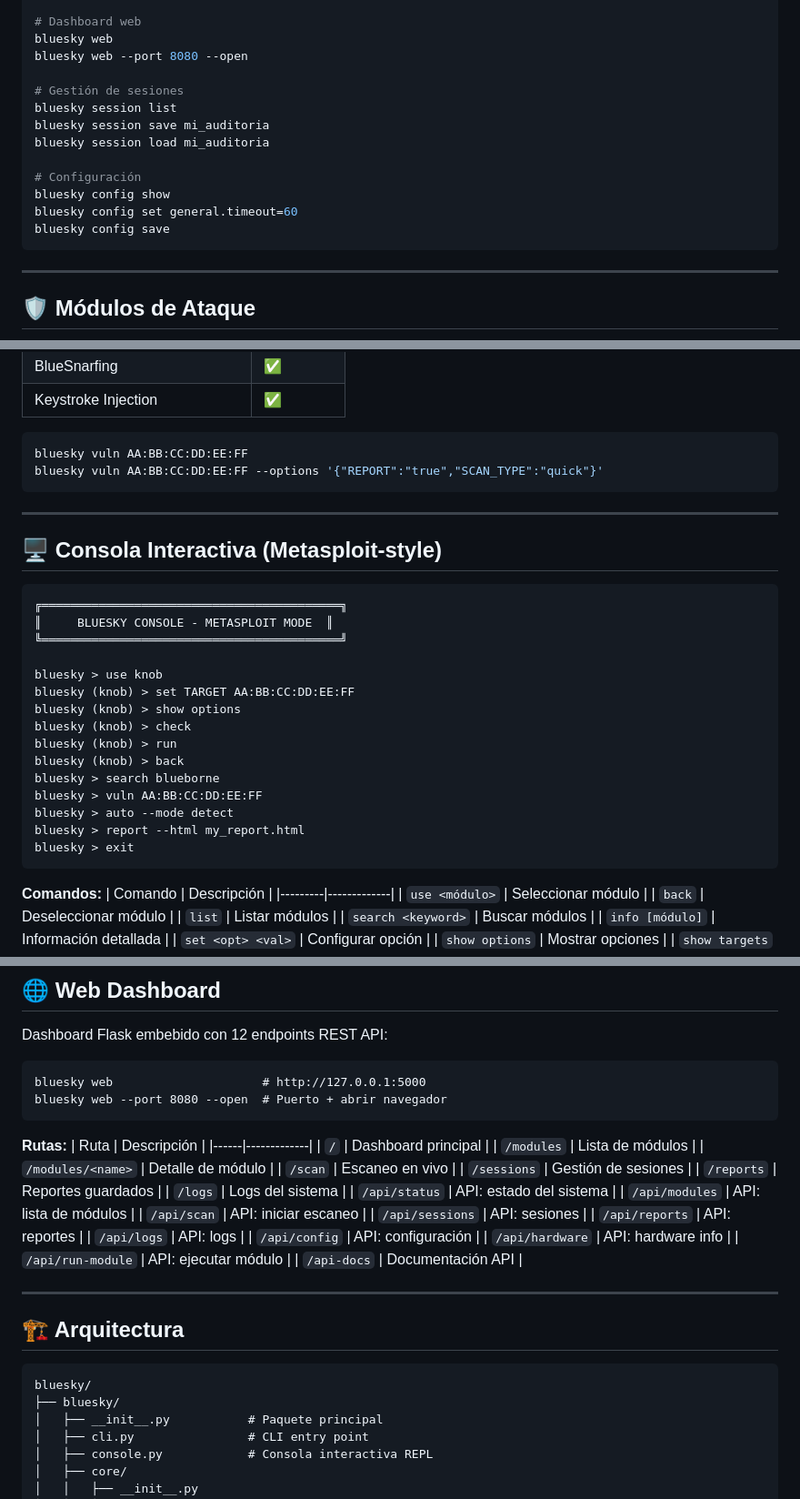
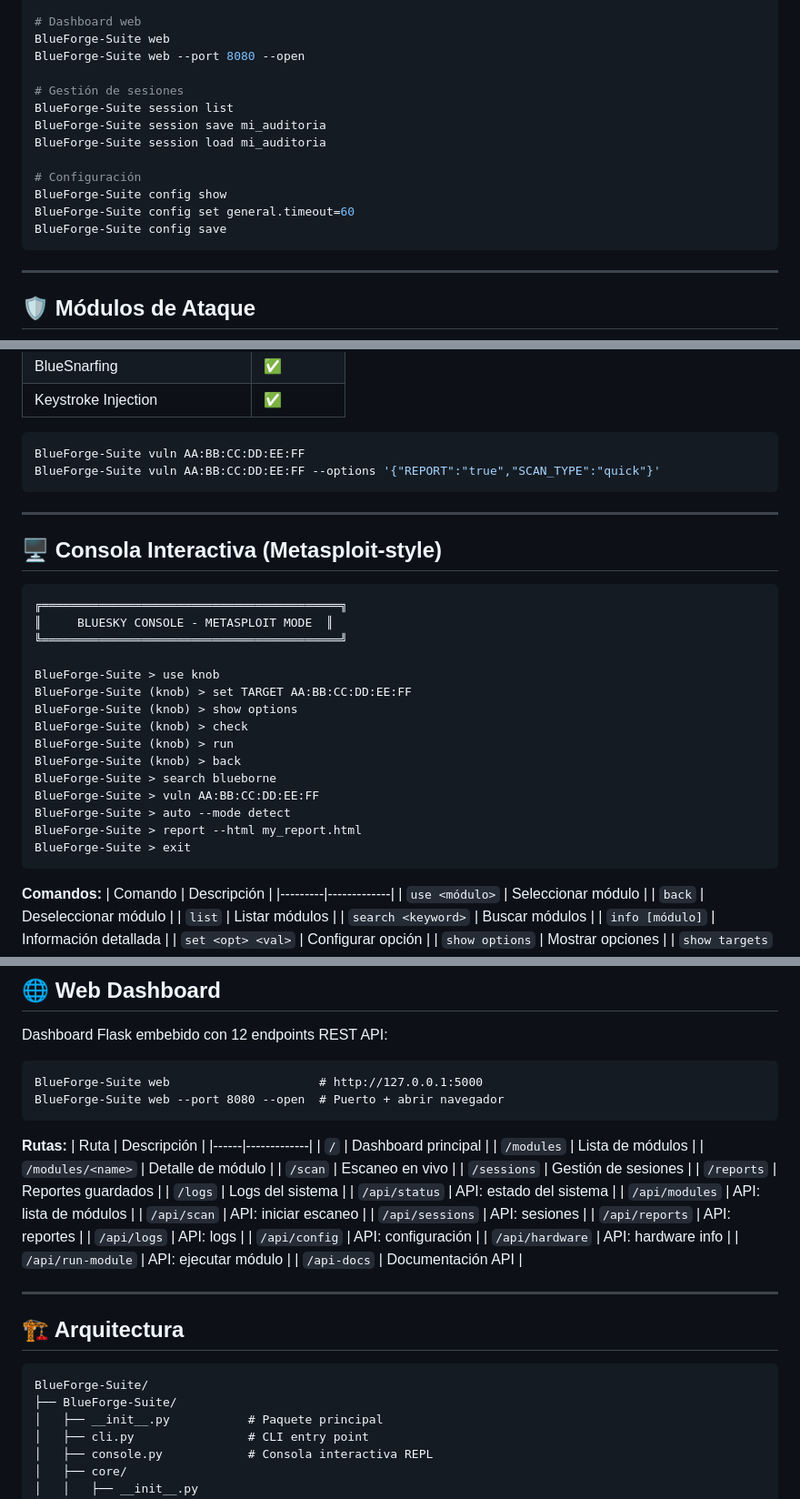
Before and after one commit to Ruby570bocadito/bluesky, a Markdown page: README.md, 3 parts joined by grey strips. Shown at 91% size. GitHub-like rendering.

````diff
--- a/README.md
+++ b/README.md
@@ -110,17 +110,17 @@ bluesky report --json report.json
 
 # Dashboard web
-bluesky web
-bluesky web --port 8080 --open
+BlueForge-Suite web
+BlueForge-Suite web --port 8080 --open
 
 # Gestión de sesiones
-bluesky session list
-bluesky session save mi_auditoria
-bluesky session load mi_auditoria
+BlueForge-Suite session list
+BlueForge-Suite session save mi_auditoria
+BlueForge-Suite session load mi_auditoria
 
 # Configuración
-bluesky config show
-bluesky config set general.timeout=60
-bluesky config save
+BlueForge-Suite config show
+BlueForge-Suite config set general.timeout=60
+BlueForge-Suite config save
 ```
 
 ---
@@ -227,8 +227,8 @@ Analiza 13+ vulnerabilidades Bluetooth con CVSS, CVE, evidencia, y cadena de ata
 | Keystroke Injection | ✅ |
 
 ```bash
-bluesky vuln AA:BB:CC:DD:EE:FF
-bluesky vuln AA:BB:CC:DD:EE:FF --options '{"REPORT":"true","SCAN_TYPE":"quick"}'
+BlueForge-Suite vuln AA:BB:CC:DD:EE:FF
+BlueForge-Suite vuln AA:BB:CC:DD:EE:FF --options '{"REPORT":"true","SCAN_TYPE":"quick"}'
 ```
 
 ---
@@ -240,17 +240,17 @@ bluesky vuln AA:BB:CC:DD:EE:FF --options '{"REPORT":"true","SCAN_TYPE":"quick"}'
 ║     BLUESKY CONSOLE - METASPLOIT MODE  ║
 ╚══════════════════════════════════════════╝
 
-bluesky > use knob
-bluesky (knob) > set TARGET AA:BB:CC:DD:EE:FF
-bluesky (knob) > show options
-bluesky (knob) > check
-bluesky (knob) > run
-bluesky (knob) > back
-bluesky > search blueborne
-bluesky > vuln AA:BB:CC:DD:EE:FF
-bluesky > auto --mode detect
-bluesky > report --html my_report.html
-bluesky > exit
+BlueForge-Suite > use knob
+BlueForge-Suite (knob) > set TARGET AA:BB:CC:DD:EE:FF
+BlueForge-Suite (knob) > show options
+BlueForge-Suite (knob) > check
+BlueForge-Suite (knob) > run
+BlueForge-Suite (knob) > back
+BlueForge-Suite > search blueborne
+BlueForge-Suite > vuln AA:BB:CC:DD:EE:FF
+BlueForge-Suite > auto --mode detect
+BlueForge-Suite > report --html my_report.html
+BlueForge-Suite > exit
 ```
 
 **Comandos:**
@@ -281,8 +281,8 @@ bluesky > exit
 Dashboard Flask embebido con 12 endpoints REST API:
 
 ```
-bluesky web                     # http://127.0.0.1:5000
-bluesky web --port 8080 --open  # Puerto + abrir navegador
+BlueForge-Suite web                     # http://127.0.0.1:5000
+BlueForge-Suite web --port 8080 --open  # Puerto + abrir navegador
 ```
 
 **Rutas:**
@@ -311,8 +311,8 @@ bluesky web --port 8080 --open  # Puerto + abrir navegador
 ## 🏗️ Arquitectura
 
 ```
-bluesky/
-├── bluesky/
+BlueForge-Suite/
+├── BlueForge-Suite/
 │   ├── __init__.py           # Paquete principal
 │   ├── cli.py                # CLI entry point
 │   ├── console.py            # Consola interactiva REPL
````
Also changed, not shown: other parts of README.md (+43 -43 lines).
